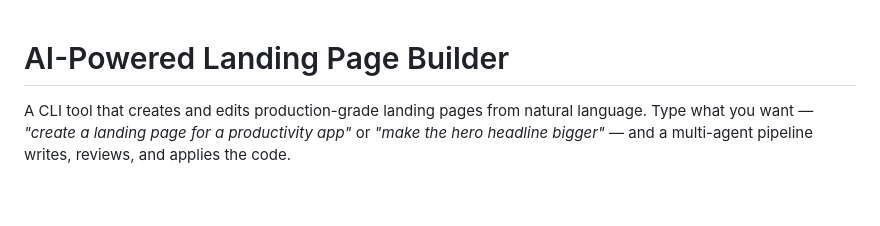
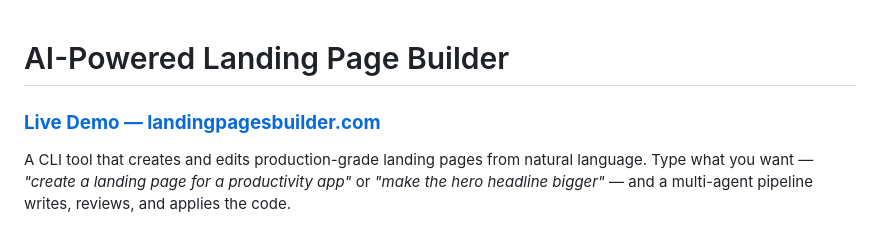
Before and after one commit to naveenreddyvarikuti/landing-page-builder, a Markdown page: README.md, the part around the change. GitHub-like rendering; blank space fills up the shorter version.

Commit message:
Updated README to include the link

```diff
--- a/README.md
+++ b/README.md
@@ -1,4 +1,6 @@
 # AI-Powered Landing Page Builder
+
+###  **[Live Demo — landingpagesbuilder.com](https://www.landingpagesbuilder.com/)**
 
 A CLI tool that creates and edits production-grade landing pages from natural language.
 Type what you want — *"create a landing page for a productivity app"* or *"make the hero
```
